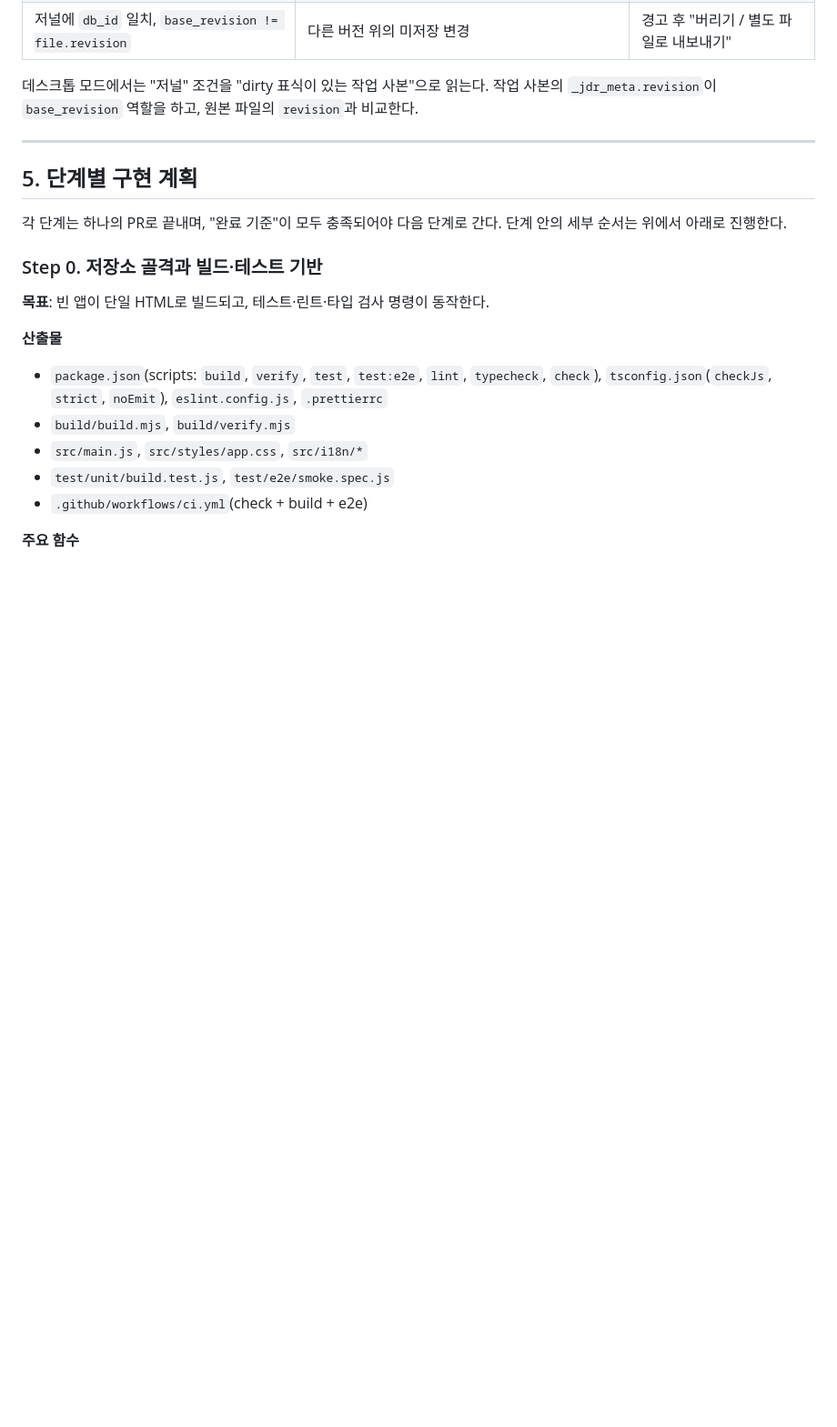
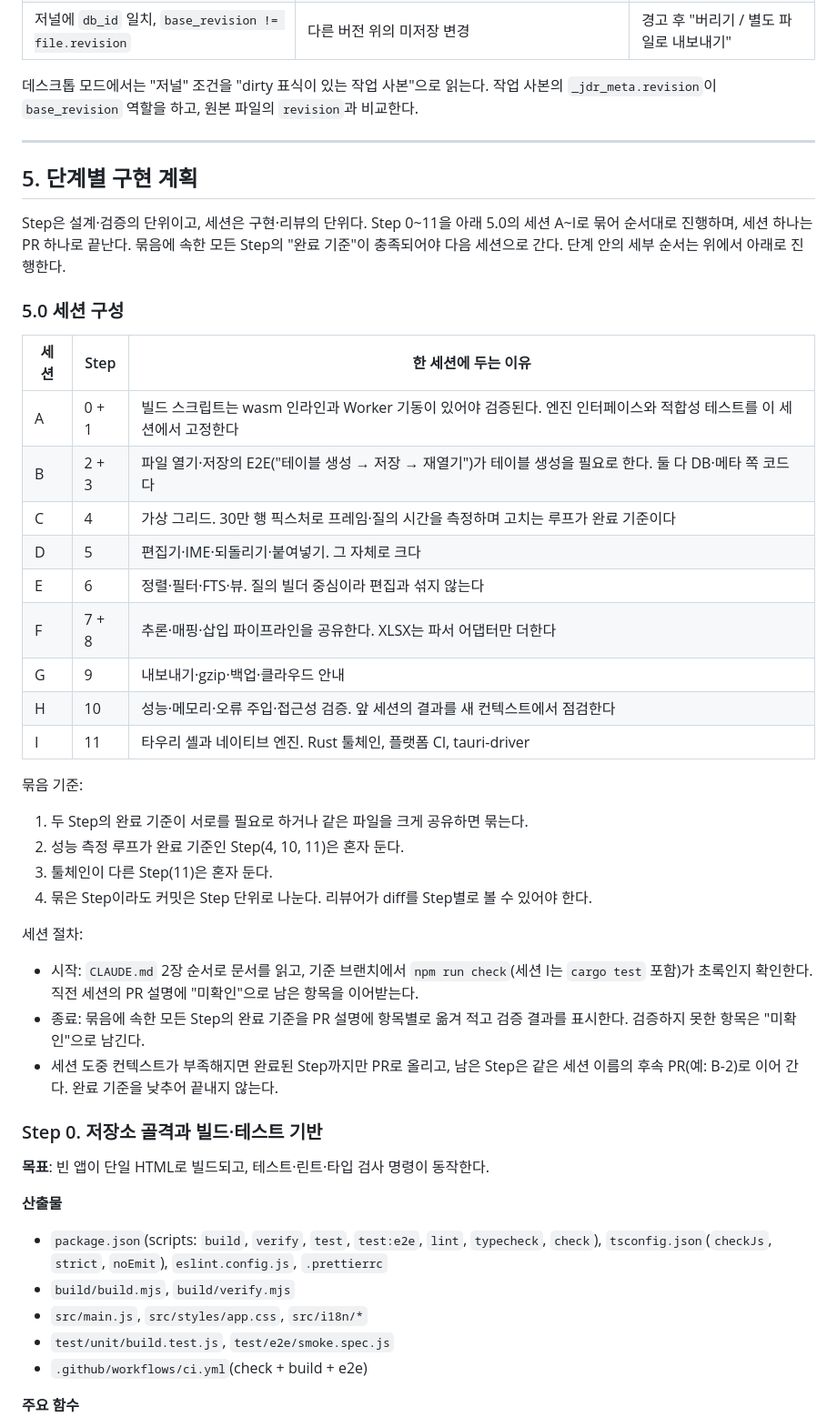
Before and after one commit to Jaydrobin/jdrdatabase, a Markdown page: DESIGN.md, the part around the change. Shown at 91% size. Rendered like a GitHub page; blank space fills up the shorter version.

Commit message:
docs: 세션 구성표(5.0)와 세션 단위 PR 규칙 반영
Step은 설계·검증 단위, 세션은 구현·리뷰 단위로 구분한다. 완료 기준이
서로를 필요로 하거나 같은 파일을 공유하는 Step만 묶어 세션 A~I로
정하고, 성능 측정 루프나 다른 툴체인이 필요한 Step은 혼자 둔다.
CLAUDE.md의 필독 절차, PR 체크리스트, 병합 조건, 브랜치 이름, 작업
범위를 세션 묶음 기준으로 맞춘다.

Co-Authored-By: Claude Fable 5.1 <noreply@anthropic.com>
Claude-Session: https://claude.ai/code/session_01NwK7wepysucdbzDrTdNykA

```diff
--- a/DESIGN.md
+++ b/DESIGN.md
@@ -445,7 +445,32 @@ CREATE TABLE IF NOT EXISTS _jdr_views (
 
 ## 5. 단계별 구현 계획
 
-각 단계는 하나의 PR로 끝내며, "완료 기준"이 모두 충족되어야 다음 단계로 간다. 단계 안의 세부 순서는 위에서 아래로 진행한다.
+Step은 설계·검증의 단위이고, 세션은 구현·리뷰의 단위다. Step 0~11을 아래 5.0의 세션 A~I로 묶어 순서대로 진행하며, 세션 하나는 PR 하나로 끝난다. 묶음에 속한 모든 Step의 "완료 기준"이 충족되어야 다음 세션으로 간다. 단계 안의 세부 순서는 위에서 아래로 진행한다.
+
+### 5.0 세션 구성
+
+| 세션 | Step | 한 세션에 두는 이유 |
+|---|---|---|
+| A | 0 + 1 | 빌드 스크립트는 wasm 인라인과 Worker 기동이 있어야 검증된다. 엔진 인터페이스와 적합성 테스트를 이 세션에서 고정한다 |
+| B | 2 + 3 | 파일 열기·저장의 E2E("테이블 생성 → 저장 → 재열기")가 테이블 생성을 필요로 한다. 둘 다 DB·메타 쪽 코드다 |
+| C | 4 | 가상 그리드. 30만 행 픽스처로 프레임·질의 시간을 측정하며 고치는 루프가 완료 기준이다 |
+| D | 5 | 편집기·IME·되돌리기·붙여넣기. 그 자체로 크다 |
+| E | 6 | 정렬·필터·FTS·뷰. 질의 빌더 중심이라 편집과 섞지 않는다 |
+| F | 7 + 8 | 추론·매핑·삽입 파이프라인을 공유한다. XLSX는 파서 어댑터만 더한다 |
+| G | 9 | 내보내기·gzip·백업·클라우드 안내 |
+| H | 10 | 성능·메모리·오류 주입·접근성 검증. 앞 세션의 결과를 새 컨텍스트에서 점검한다 |
+| I | 11 | 타우리 셸과 네이티브 엔진. Rust 툴체인, 플랫폼 CI, tauri-driver |
+
+묶음 기준:
+1. 두 Step의 완료 기준이 서로를 필요로 하거나 같은 파일을 크게 공유하면 묶는다.
+2. 성능 측정 루프가 완료 기준인 Step(4, 10, 11)은 혼자 둔다.
+3. 툴체인이 다른 Step(11)은 혼자 둔다.
+4. 묶은 Step이라도 커밋은 Step 단위로 나눈다. 리뷰어가 diff를 Step별로 볼 수 있어야 한다.
+
+세션 절차:
+- 시작: `CLAUDE.md` 2장 순서로 문서를 읽고, 기준 브랜치에서 `npm run check`(세션 I는 `cargo test` 포함)가 초록인지 확인한다. 직전 세션의 PR 설명에 "미확인"으로 남은 항목을 이어받는다.
+- 종료: 묶음에 속한 모든 Step의 완료 기준을 PR 설명에 항목별로 옮겨 적고 검증 결과를 표시한다. 검증하지 못한 항목은 "미확인"으로 남긴다.
+- 세션 도중 컨텍스트가 부족해지면 완료된 Step까지만 PR로 올리고, 남은 Step은 같은 세션 이름의 후속 PR(예: B-2)로 이어 간다. 완료 기준을 낮추어 끝내지 않는다.
 
 ### Step 0. 저장소 골격과 빌드·테스트 기반
 
```
Also changed, not shown: CLAUDE.md (+7 -5 lines).
